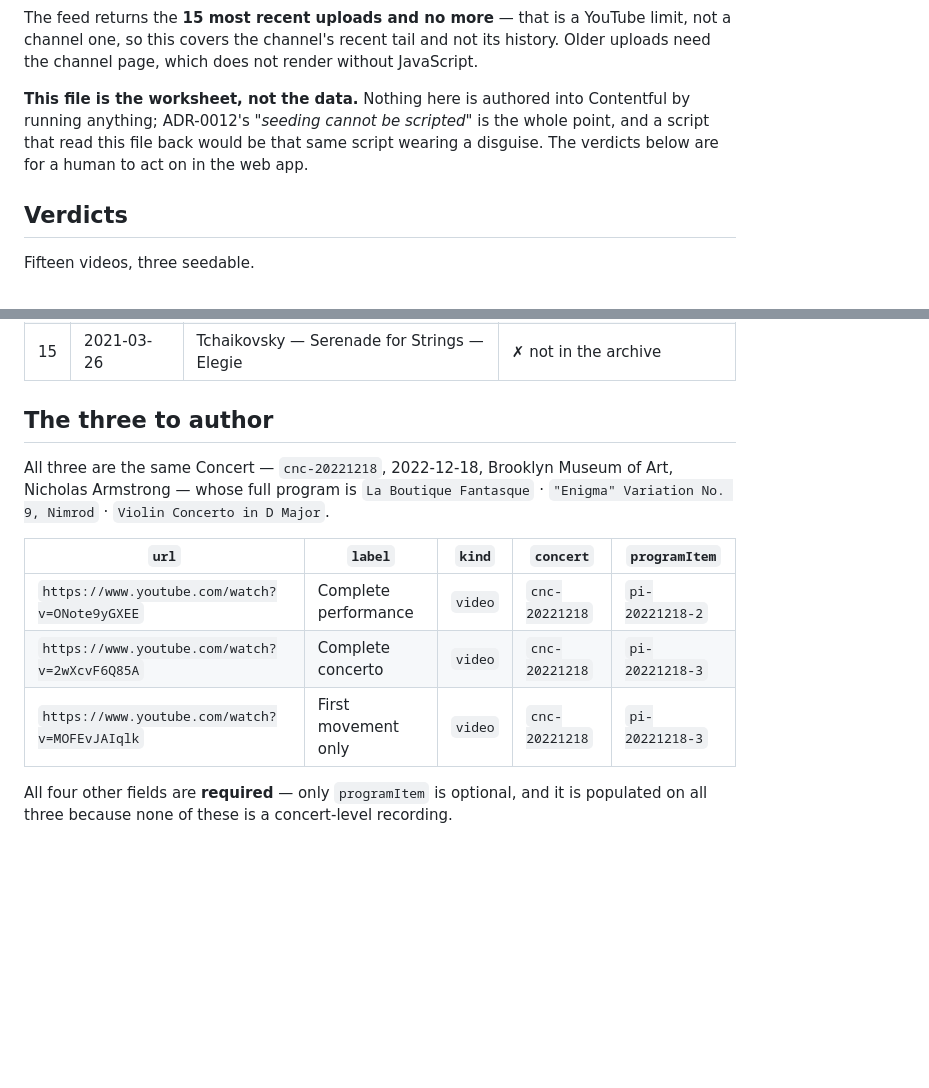
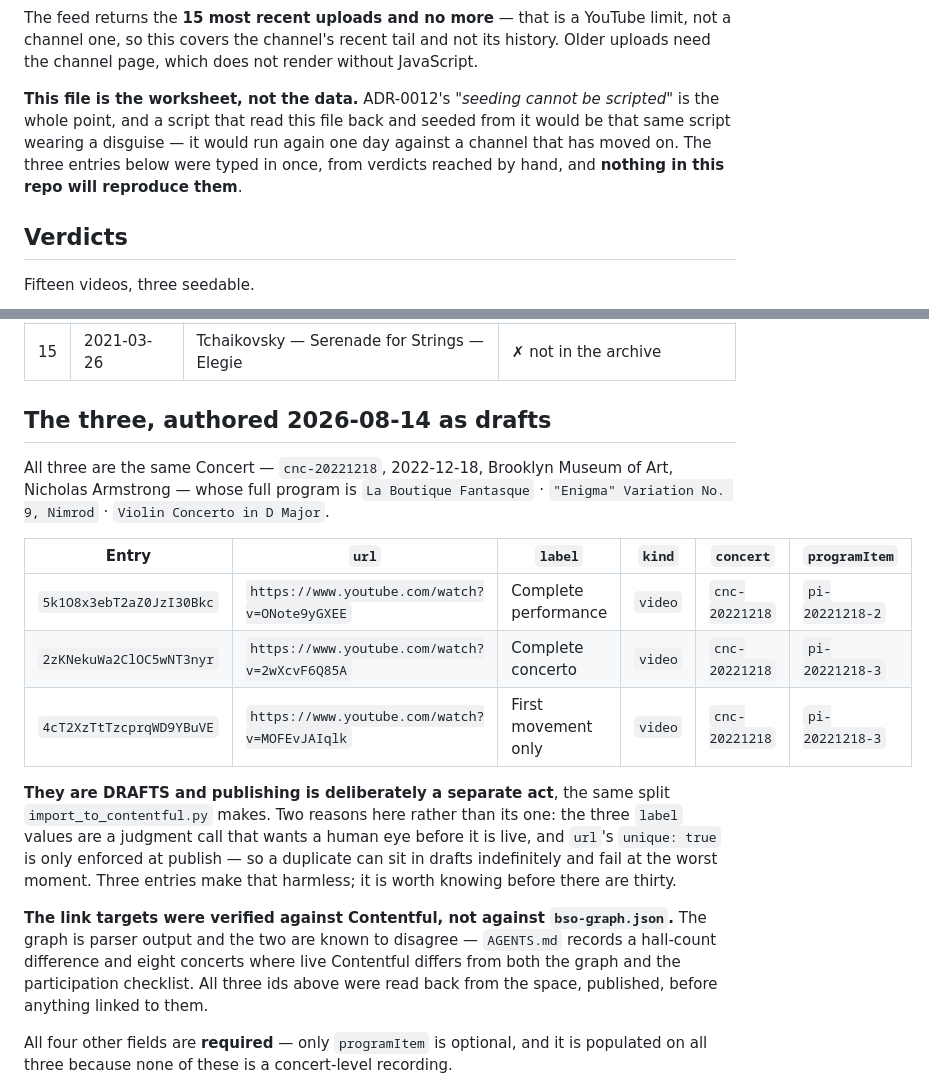
Before and after one commit to awkale/awkale.me, a Markdown page: docs/archive/recording-curation.md, 2 parts joined by grey strips. GitHub-like rendering; blank space fills up the shorter version.

Commit message:
feat[AWK-32]: Author the three curated recordings as drafts
`5k1O8x3ebT2aZ0JzI30Bkc` (Nimrod, pi-20221218-2), `2zKNekuWa2ClOC5wNT3nyr`
(Tchaikovsky complete) and `4cT2XzTtTzcprqWD9YBuVE` (first movement), the last
two on pi-20221218-3. Typed in once from verdicts reached by hand; nothing in
this repo reproduces them, which is what ADR-0012's "seeding cannot be scripted"
requires of the result and not only of the method.

THE LINK TARGETS WERE VERIFIED AGAINST CONTENTFUL, not against bso-graph.json.
The graph is parser output and the two are known to disagree — this file records
a hall-count difference and eight concerts where live Contentful differs from
both the graph and the participation checklist. All three ids were read back from
the space, published, before anything linked to them, and cnc-20221218's program
was checked to contain both items: the sixth invariant holds by construction
rather than by assumption, since nothing can yet check it (AWK-39).

DRAFTS, and publishing stays a separate act. import_to_contentful.py splits them
because unpublishing thousands of entries is painful; there are two further
reasons here. The three `label` values are a judgment call — ADR-0012 gives
`label` the job of being link text precisely because source titles are
inconsistent, so nothing upstream supplies them — and they want a human eye
before they are live. And `url`'s `unique: true` is only enforced at publish, so
a duplicate can sit in drafts indefinitely and surface at the worst moment.
Harmless at three entries; worth knowing before thirty.

Also records the tension between `label`'s two jobs. It is the type's
displayField as well as its link text, and those pull apart: good link text leans
on its surroundings, a good display value has none. "Complete performance" on the
Nimrod and "Complete concerto" on the Tchaikovsky are already the compromise — a
bare "Complete performance" on both would have been better link text and two
identical rows in the entry list.

98 tests pass, lint and format:check clean.

Co-Authored-By: Claude <noreply@anthropic.com>
Co-Authored-By: Claude Opus 5 (1M context) <noreply@anthropic.com>
Claude-Session: https://claude.ai/code/session_014mCHspk78KzAtszHnfPa5b

```diff
--- a/docs/archive/recording-curation.md
+++ b/docs/archive/recording-curation.md
@@ -14,10 +14,11 @@ limit, not a channel one, so this covers the channel's recent tail and not its
 history. Older uploads need the channel page, which does not render without
 JavaScript.
 
-**This file is the worksheet, not the data.** Nothing here is authored into
-Contentful by running anything; ADR-0012's *"seeding cannot be scripted"* is the
-whole point, and a script that read this file back would be that same script
-wearing a disguise. The verdicts below are for a human to act on in the web app.
+**This file is the worksheet, not the data.** ADR-0012's *"seeding cannot be
+scripted"* is the whole point, and a script that read this file back and seeded
+from it would be that same script wearing a disguise — it would run again one day
+against a channel that has moved on. The three entries below were typed in once,
+from verdicts reached by hand, and **nothing in this repo will reproduce them**.
 
 ## Verdicts
 
@@ -41,17 +42,31 @@ Fifteen videos, three seedable.
 | 14 | 2021-04-09 | BSO Mexico 2020 — TCHAIKOVSKY "Mozartiana" | ⛔ blocked: tour Concert does not exist |
 | 15 | 2021-03-26 | Tchaikovsky — Serenade for Strings — Elegie | ✗ not in the archive |
 
-## The three to author
+## The three, authored 2026-08-14 as drafts
 
 All three are the same Concert — `cnc-20221218`, 2022-12-18, Brooklyn Museum of
 Art, Nicholas Armstrong — whose full program is `La Boutique Fantasque` ·
 `"Enigma" Variation No. 9, Nimrod` · `Violin Concerto in D Major`.
 
-| `url` | `label` | `kind` | `concert` | `programItem` |
-| --- | --- | --- | --- | --- |
-| `https://www.youtube.com/watch?v=ONote9yGXEE` | Complete performance | `video` | `cnc-20221218` | `pi-20221218-2` |
-| `https://www.youtube.com/watch?v=2wXcvF6Q85A` | Complete concerto | `video` | `cnc-20221218` | `pi-20221218-3` |
-| `https://www.youtube.com/watch?v=MOFEvJAIqlk` | First movement only | `video` | `cnc-20221218` | `pi-20221218-3` |
+| Entry | `url` | `label` | `kind` | `concert` | `programItem` |
+| --- | --- | --- | --- | --- | --- |
+| `5k1O8x3ebT2aZ0JzI30Bkc` | `https://www.youtube.com/watch?v=ONote9yGXEE` | Complete performance | `video` | `cnc-20221218` | `pi-20221218-2` |
+| `2zKNekuWa2ClOC5wNT3nyr` | `https://www.youtube.com/watch?v=2wXcvF6Q85A` | Complete concerto | `video` | `cnc-20221218` | `pi-20221218-3` |
+| `4cT2XzTtTzcprqWD9YBuVE` | `https://www.youtube.com/watch?v=MOFEvJAIqlk` | First movement only | `video` | `cnc-20221218` | `pi-20221218-3` |
+
+**They are DRAFTS and publishing is deliberately a separate act**, the same split
+`import_to_contentful.py` makes. Two reasons here rather than its one: the three
+`label` values are a judgment call that wants a human eye before it is live, and
+`url`'s `unique: true` is only enforced at publish — so a duplicate can sit in
+drafts indefinitely and fail at the worst moment. Three entries make that
+harmless; it is worth knowing before there are thirty.
+
+**The link targets were verified against Contentful, not against
+`bso-graph.json`.** The graph is parser output and the two are known to disagree —
+`AGENTS.md` records a hall-count difference and eight concerts where live
+Contentful differs from both the graph and the participation checklist. All three
+ids above were read back from the space, published, before anything linked to
+them.
 
 All four other fields are **required** — only `programItem` is optional, and it is
 populated on all three because none of these is a concert-level recording.
```
Also changed, not shown: AGENTS.md (+5 -0 lines).
